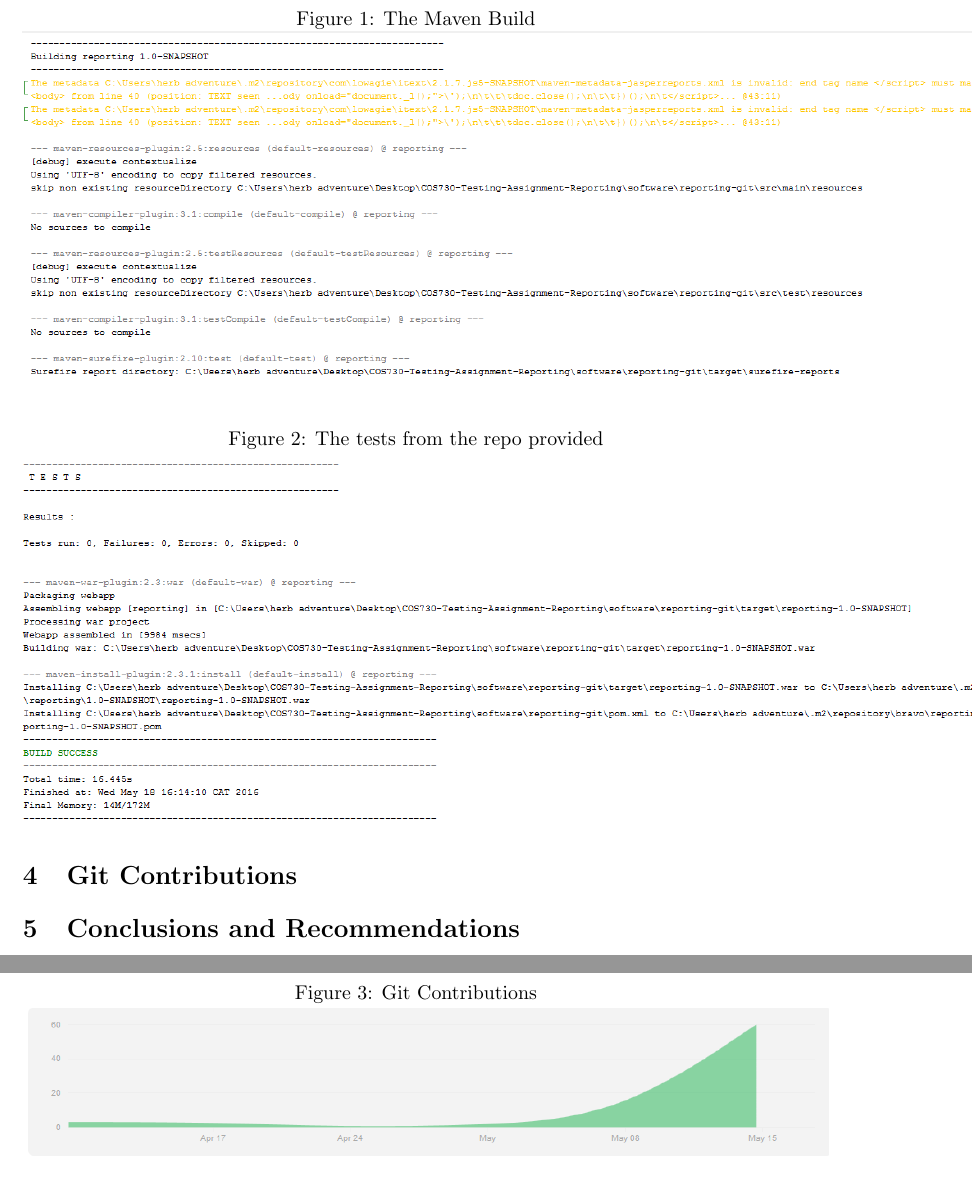
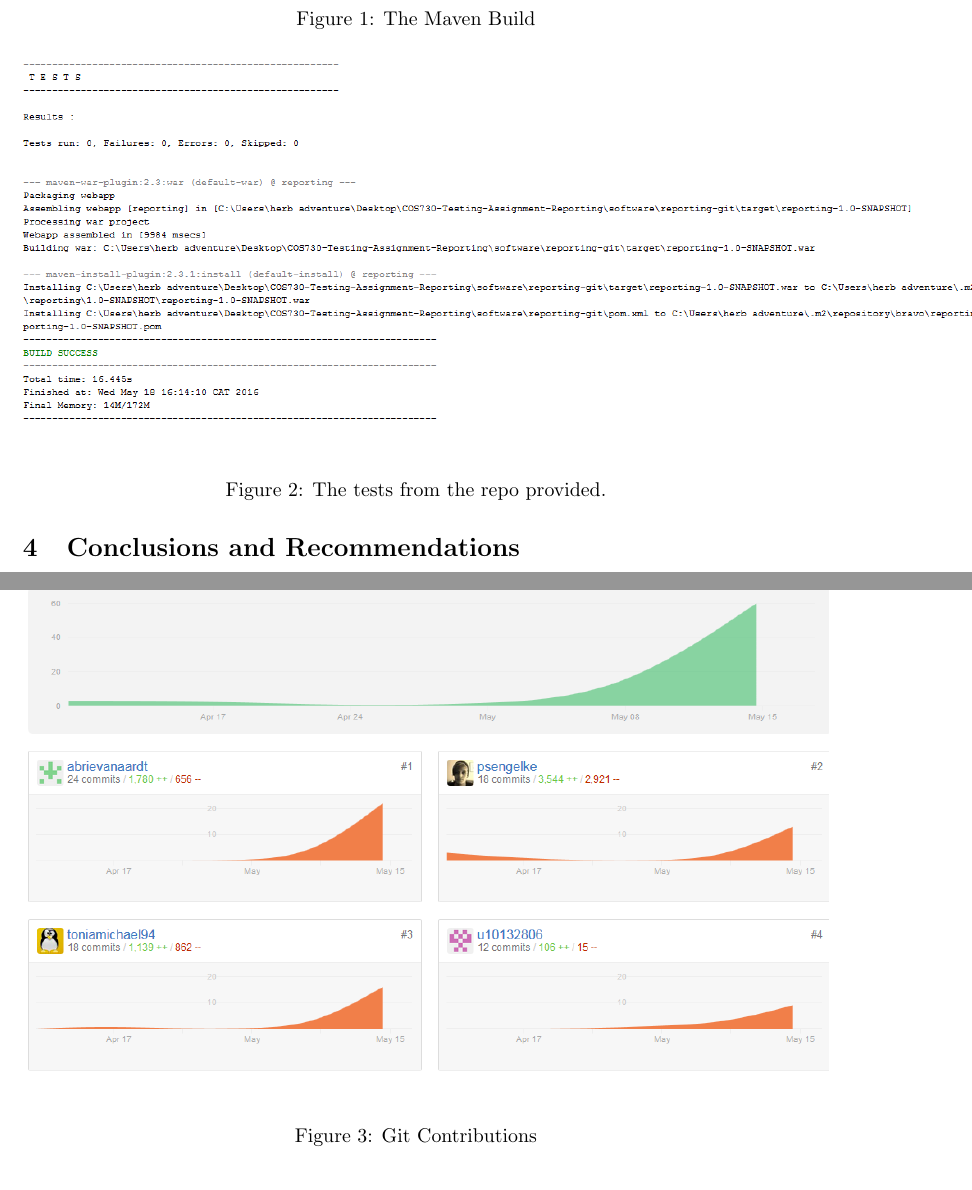
Before and after one commit to psengelke/COS730-Testing-Assignment-Reporting, a LaTeX document (docs/UnitTestReport/utr.tex, which reads docs/UnitTestReport/utrBody.tex): two parts of pages 6 and 7 of 7 before the commit and two parts of pages 6 and 8 of 8 after it, joined at a grey line, cut so that both start at the same text. Compiled offline with pdfLaTeX.

Commit message:
Fixed image references and moved contributions to appendix.

```diff
--- a/docs/UnitTestReport/utrBody.tex
+++ b/docs/UnitTestReport/utrBody.tex
@@ -53,25 +53,18 @@ A report filtered by both Entity and PublicationType could not be returned since
 \begin{enumerate}
 \item Provide the Maven build with appropriate dependencies
 \begin{figure}[h!]
-  \caption{The Maven Build}
-	\includegraphics[scale=0.6]{mavenBuild1.PNG}
+	\includegraphics[scale=0.6]{./figures/mavenBuild1.PNG}
+	\caption{The Maven Build}
 \end{figure}
+
 \begin{figure}[h!]
-  \caption{The tests from the repo provided}
-	\includegraphics[scale=0.6]{mavenBuild2.PNG}
-\end{figure} \\ \\
+	\includegraphics[scale=0.6]{./figures/mavenBuild2.PNG}
+	\caption{The tests from the repo provided.}
+\end{figure}
 \item Use of Jasper Reports - Jasper Reports has not been used in the code and thus no reports are generated. There is no provision in the code for a framework such as Jasper Reports.
 \item Use of contracts and mock objects - The contracts specified in the Requirements Specification document have not been adhered to or implemented in the module. More specifically the two main services getAccreditationUnitsReport and getProgressReport and their functionality has not been implemented. In terms of mocking, no mocks have been used in the implementation and no mocking framework such as Mockito has been used in the unit tests provided either.
 \item Deployable into application server -The code was not deployed on a server but it would not be ideal to deploy it on a server as a report cannot be generated and hence the functionality is not complete or correct.
 \end{enumerate}
-
-
-\section{Git Contributions}
-\begin{figure}[h!]
-  \caption{Git Contributions}
-	\includegraphics[scale=0.6]{gitGraph.PNG}
-\end{figure}
-
 
 \section{Conclusions and Recommendations}
 \label{sec:conclusions}
@@ -80,3 +73,11 @@ on the test results and on the item level pass/fail criteria. An estimate of fai
 Recommend its status relative to availability for production use, and under what circumstances (e.g.,
 immediately, with a specified subset of anomalies resolved, or never). This may include identification
 of anomaly clusters in functionality and/or anomaly root cause analysis.
+
+\newpage
+\appendix
+\section{Git Contributions}
+\begin{figure}[h!]
+	\includegraphics[scale=0.6]{./figures/gitGraph.PNG}
+	\caption{Git Contributions}
+\end{figure}
```
Also changed, not shown: docs/UnitTestReport/utrBody.tex (2 more changed lines).
